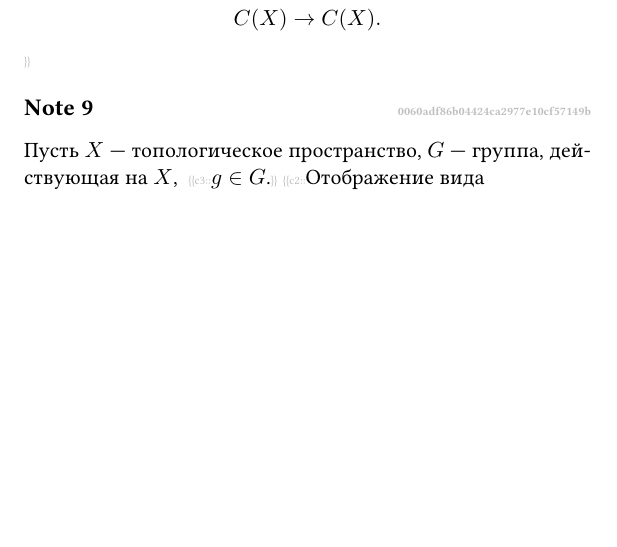
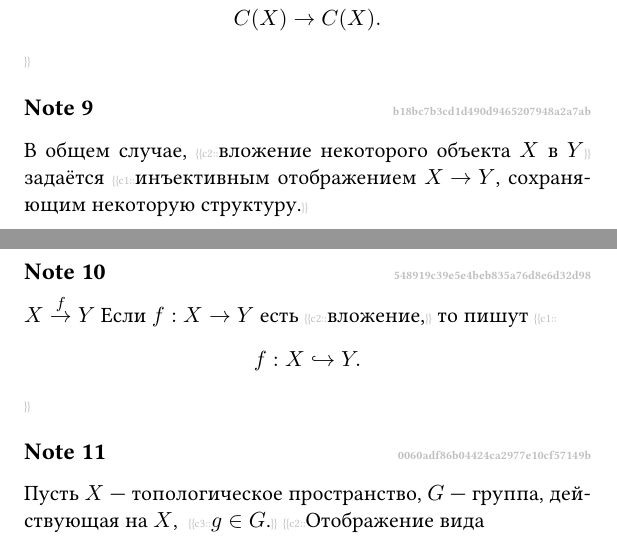
Before and after one commit to fimmind/anki_lectures, a LaTeX document (2-nd_semester/summer_seminar/main.tex): part of page 2 of 5 before the commit and two parts of pages 2 and 3 of 5 after it, the two joined at a grey line, cut so that both start at the same text, the shorter picture padded with empty space. Compiled offline with pdfLaTeX.

Commit message:
Summer seminar - Minor complement

```diff
--- a/2-nd_semester/summer_seminar/main.tex
+++ b/2-nd_semester/summer_seminar/main.tex
@@ -85,6 +84,20 @@
                 u(x) \mapsto f(x) u(x), \\
                 C(X) \to C(X).
             \end{gathered}
+        \]
+    \end{icloze}
+\end{note}
+
+\begin{note}{b18bc7b3cd1d490d9465207948a2a7ab}
+    В общем случае, \begin{icloze}{2}вложение некоторого объекта \({ X }\) в \({ Y }\)\end{icloze} задаётся \begin{icloze}{1}инъективным отображением \({ X \to Y }\), сохраняющим некоторую структуру.\end{icloze}
+\end{note}
+
+\begin{note}{548919c39e5e4beb835a76d8e6d32d98}
+    \({ X \overset{f}{\to} Y }\)
+    Если \({ f : X \to Y }\) есть \begin{icloze}{2}вложение,\end{icloze} то пишут
+    \begin{icloze}{1}
+        \[
+            f : X \hookrightarrow Y.
         \]
     \end{icloze}
 \end{note}
```
Also changed, not shown: 2-nd_semester/summer_seminar/main.pdf, 2-nd_semester/summer_seminar/main.tex (1 more changed lines).
